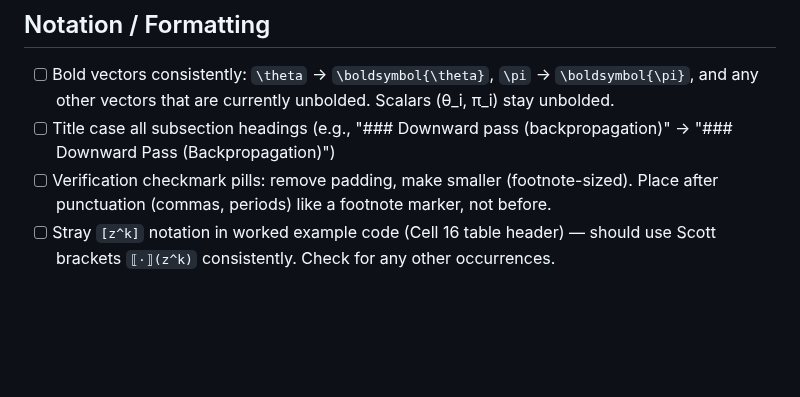
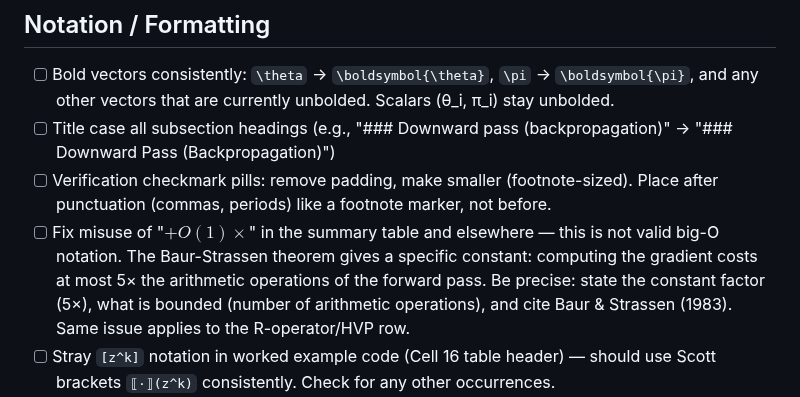
Before and after one commit to timvieira/conditional-poisson-sampling, a Markdown page: TODO.md, the part around the change. Drawn GitHub-style; blank space fills up the shorter version.

Commit message:
Add TODO: fix O(1)× misuse, cite Baur-Strassen constant factor (5×)
Co-Authored-By: Claude Opus 4.6 (1M context) <noreply@anthropic.com>

```diff
--- a/TODO.md
+++ b/TODO.md
@@ -114,6 +114,7 @@
 - [ ] Bold vectors consistently: `\theta` → `\boldsymbol{\theta}`, `\pi` → `\boldsymbol{\pi}`, and any other vectors that are currently unbolded. Scalars (θ_i, π_i) stay unbolded.
 - [ ] Title case all subsection headings (e.g., "### Downward pass (backpropagation)" → "### Downward Pass (Backpropagation)")
 - [ ] Verification checkmark pills: remove padding, make smaller (footnote-sized). Place after punctuation (commas, periods) like a footnote marker, not before.
+- [ ] Fix misuse of "$+O(1)\times$" in the summary table and elsewhere — this is not valid big-O notation. The Baur-Strassen theorem gives a specific constant: computing the gradient costs at most 5× the arithmetic operations of the forward pass. Be precise: state the constant factor (5×), what is bounded (number of arithmetic operations), and cite Baur & Strassen (1983). Same issue applies to the R-operator/HVP row.
 - [ ] Stray `[z^k]` notation in worked example code (Cell 16 table header) — should use Scott brackets `⟦·⟧(z^k)` consistently. Check for any other occurrences.
 - [ ] Sampling timing plot (right panel) just shows one line with no baseline — it's not clear what the reader should take away. Add baselines: rejection sampling (Bernoulli construction), sequential DP-based sampling, or at minimum show cost per sample vs amortized cost (tree build once, then O(n log N) per sample). Or cut the plot and just state the complexity.
 - [ ] Mention alternative O(Nn) algorithm for inclusion probabilities: run backprop on the sequential DP for Z (the weighted Pascal recurrence). This gives π in O(Nn) without the tree — just forward DP + backward pass. Simpler than the tree for moderate N, and the same "backprop gives you the gradient for free" principle. The tree is still better at O(N log² N) for large N, but the DP+backprop approach is worth noting as a baseline and to reinforce the AD theme.
```
